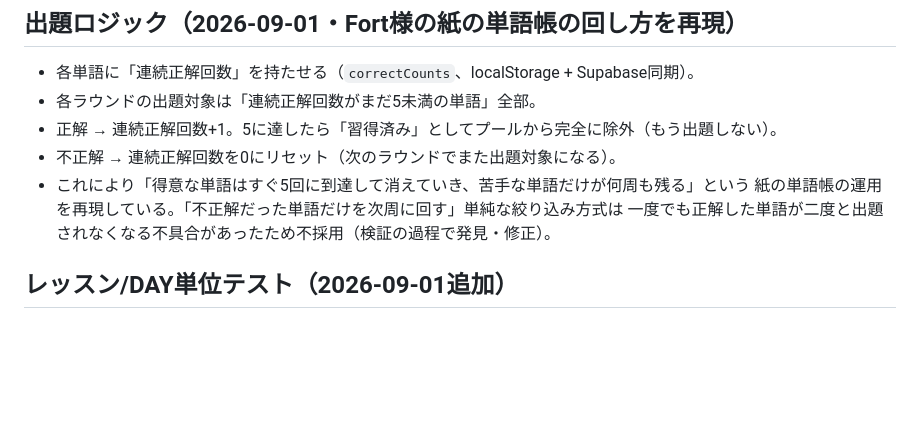
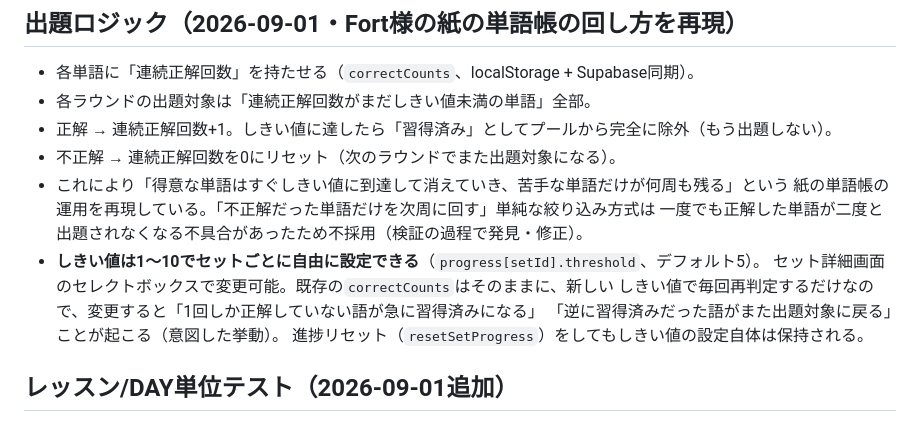
Before and after one commit to taearimain-del/vocab-test, a Markdown page: CLAUDE.md, the part around the change. Rendered like a GitHub page; blank space fills up the shorter version.

Commit message:
CLAUDE.md: しきい値設定機能の説明を追記
Co-Authored-By: Claude Sonnet 5 <noreply@anthropic.com>
Claude-Session: https://claude.ai/code/session_01LAkAUTKuLSC5iURF2KYeZD

```diff
--- a/CLAUDE.md
+++ b/CLAUDE.md
@@ -5,12 +5,17 @@
 
 ## 出題ロジック（2026-09-01・Fort様の紙の単語帳の回し方を再現）
 - 各単語に「連続正解回数」を持たせる（`correctCounts`、localStorage + Supabase同期）。
-- 各ラウンドの出題対象は「連続正解回数がまだ5未満の単語」全部。
-- 正解 → 連続正解回数+1。5に達したら「習得済み」としてプールから完全に除外（もう出題しない）。
+- 各ラウンドの出題対象は「連続正解回数がまだしきい値未満の単語」全部。
+- 正解 → 連続正解回数+1。しきい値に達したら「習得済み」としてプールから完全に除外（もう出題しない）。
 - 不正解 → 連続正解回数を0にリセット（次のラウンドでまた出題対象になる）。
-- これにより「得意な単語はすぐ5回に到達して消えていき、苦手な単語だけが何周も残る」という
+- これにより「得意な単語はすぐしきい値に到達して消えていき、苦手な単語だけが何周も残る」という
   紙の単語帳の運用を再現している。「不正解だった単語だけを次周に回す」単純な絞り込み方式は
   一度でも正解した単語が二度と出題されなくなる不具合があったため不採用（検証の過程で発見・修正）。
+- **しきい値は1〜10でセットごとに自由に設定できる**（`progress[setId].threshold`、デフォルト5）。
+  セット詳細画面のセレクトボックスで変更可能。既存の`correctCounts`はそのままに、新しい
+  しきい値で毎回再判定するだけなので、変更すると「1回しか正解していない語が急に習得済みになる」
+  「逆に習得済みだった語がまた出題対象に戻る」ことが起こる（意図した挙動）。
+  進捗リセット（`resetSetProgress`）をしてもしきい値の設定自体は保持される。
 
 ## レッスン/DAY単位テスト（2026-09-01追加）
 - セット詳細画面の各レッスン/DAYアコーディオンに「このレッスンをテストする」ボタンがある。
```
